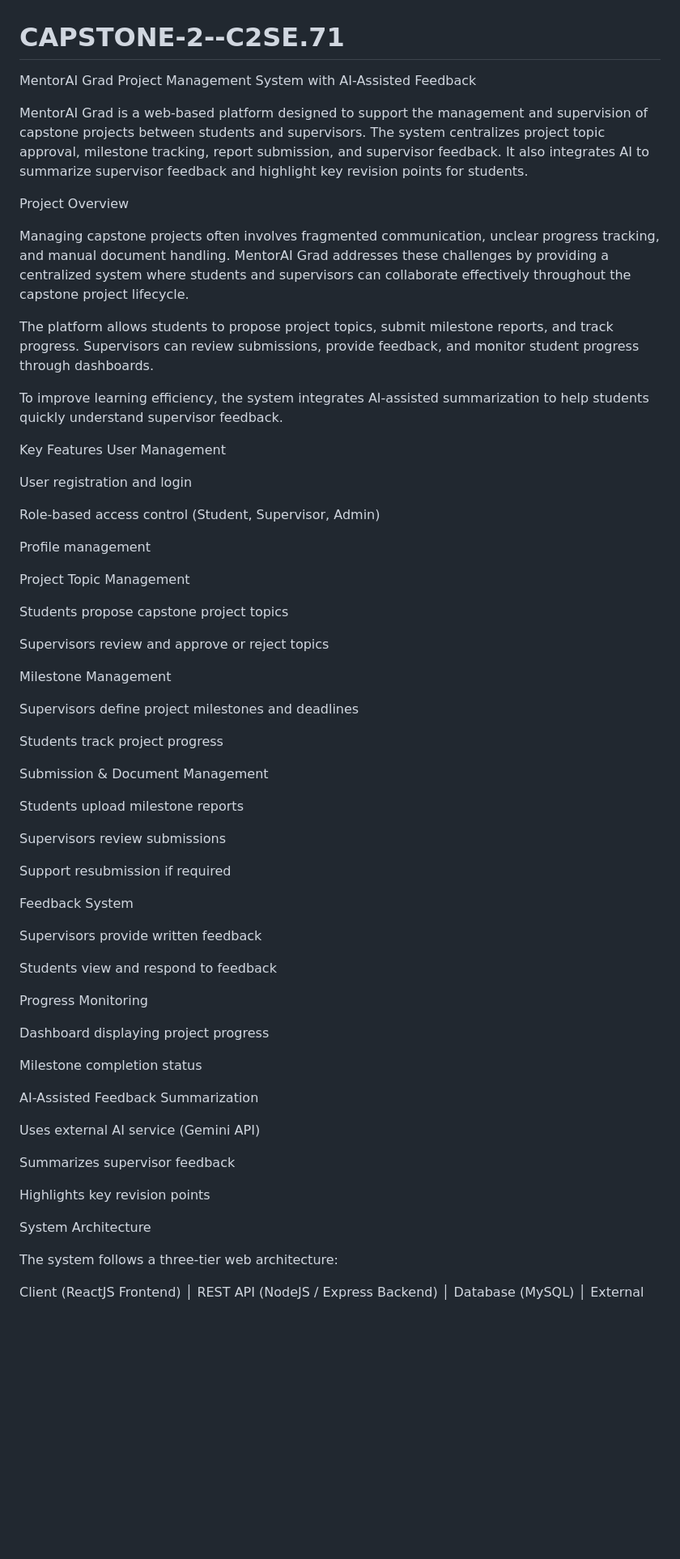
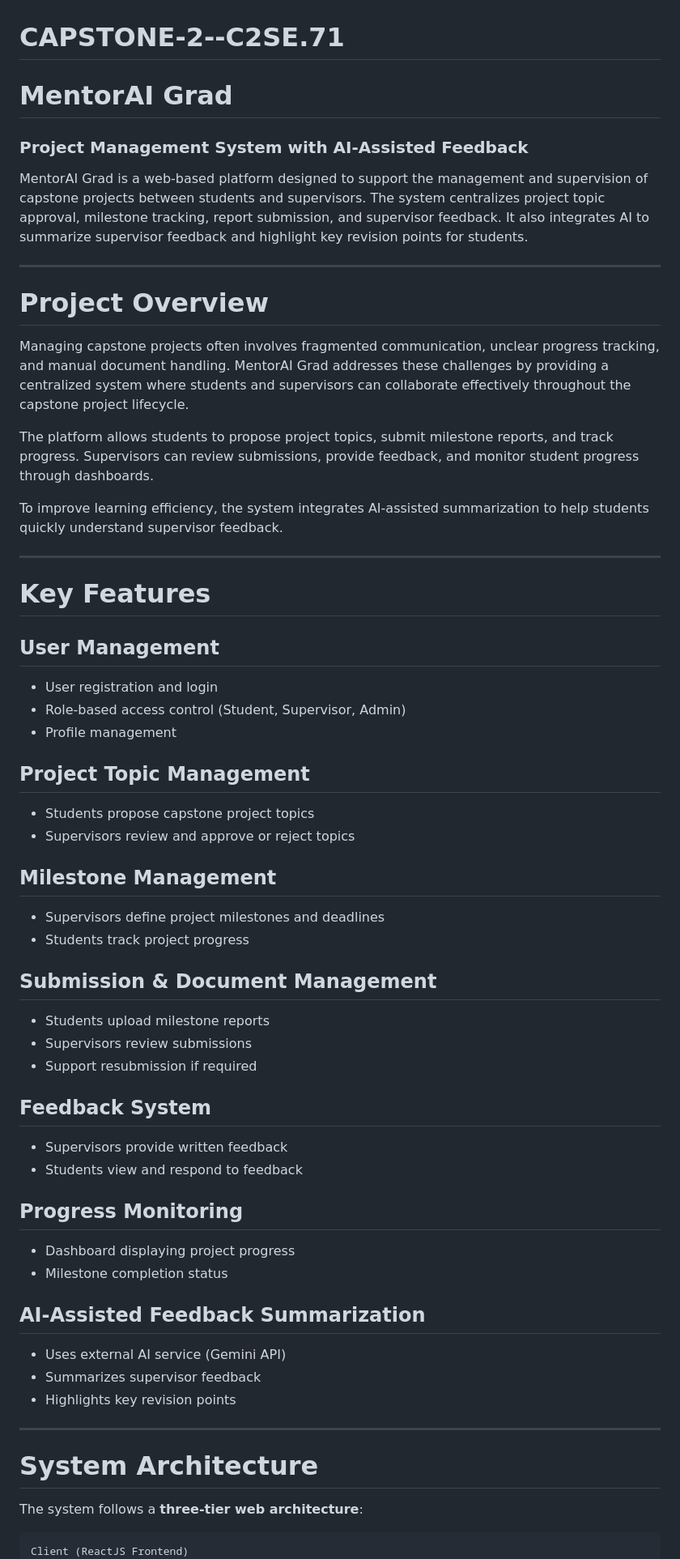
Before and after one commit to tranathai/CAPSTONE-2--C2SE.71, a Markdown page: README.md, the part around one of its changes. Shown at 81% size. Rendered like a GitHub page; blank space fills up the shorter version.

````diff
--- a/README.md
+++ b/README.md
@@ -1,10 +1,12 @@
 # CAPSTONE-2--C2SE.71
-MentorAI Grad
-Project Management System with AI-Assisted Feedback
+# MentorAI Grad
+### Project Management System with AI-Assisted Feedback
 
 MentorAI Grad is a web-based platform designed to support the management and supervision of capstone projects between students and supervisors. The system centralizes project topic approval, milestone tracking, report submission, and supervisor feedback. It also integrates AI to summarize supervisor feedback and highlight key revision points for students.
 
-Project Overview
+---
+
+# Project Overview
 
 Managing capstone projects often involves fragmented communication, unclear progress tracking, and manual document handling. MentorAI Grad addresses these challenges by providing a centralized system where students and supervisors can collaborate effectively throughout the capstone project lifecycle.
 
@@ -12,59 +14,55 @@ The platform allows students to propose project topics, submit milestone reports
 
 To improve learning efficiency, the system integrates AI-assisted summarization to help students quickly understand supervisor feedback.
 
-Key Features
-User Management
+---
 
-User registration and login
+# Key Features
 
-Role-based access control (Student, Supervisor, Admin)
+## User Management
 
-Profile management
+* User registration and login
+* Role-based access control (Student, Supervisor, Admin)
+* Profile management
 
-Project Topic Management
+## Project Topic Management
 
-Students propose capstone project topics
+* Students propose capstone project topics
+* Supervisors review and approve or reject topics
 
-Supervisors review and approve or reject topics
+## Milestone Management
 
-Milestone Management
+* Supervisors define project milestones and deadlines
+* Students track project progress
 
-Supervisors define project milestones and deadlines
+## Submission & Document Management
 
-Students track project progress
+* Students upload milestone reports
+* Supervisors review submissions
+* Support resubmission if required
 
-Submission & Document Management
+## Feedback System
 
-Students upload milestone reports
+* Supervisors provide written feedback
+* Students view and respond to feedback
 
-Supervisors review submissions
+## Progress Monitoring
 
-Support resubmission if required
+* Dashboard displaying project progress
+* Milestone completion status
 
-Feedback System
+## AI-Assisted Feedback Summarization
 
-Supervisors provide written feedback
+* Uses external AI service (Gemini API)
+* Summarizes supervisor feedback
+* Highlights key revision points
 
-Students view and respond to feedback
+---
 
-Progress Monitoring
+# System Architecture
 
-Dashboard displaying project progress
+The system follows a **three-tier web architecture**:
 
-Milestone completion status
-
-AI-Assisted Feedback Summarization
-
-Uses external AI service (Gemini API)
-
-Summarizes supervisor feedback
-
-Highlights key revision points
-
-System Architecture
-
-The system follows a three-tier web architecture:
-
+```
 Client (ReactJS Frontend)
         │
 REST API (NodeJS / Express Backend)
````
Also changed, not shown: other parts of README.md (+101 -66 lines).
